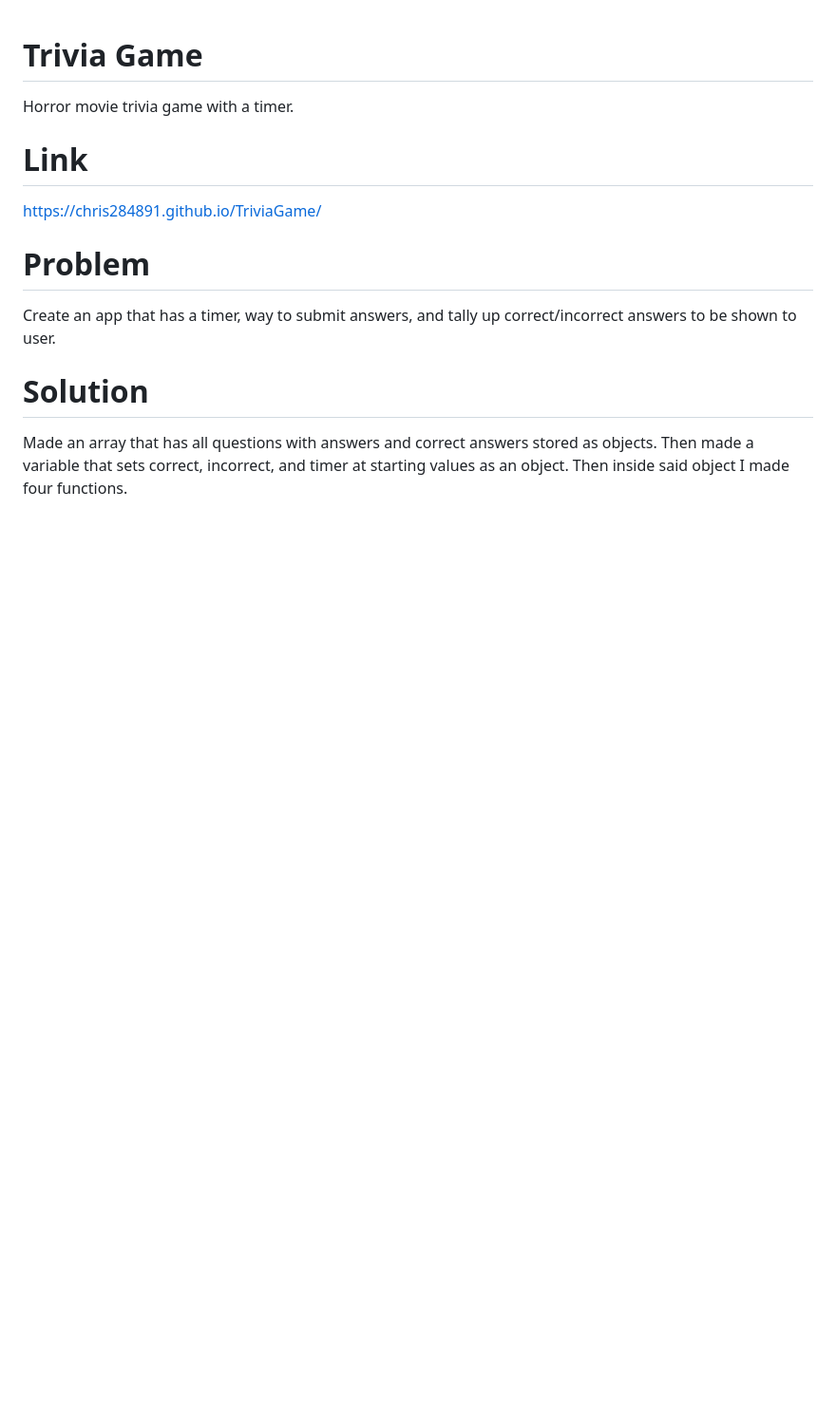
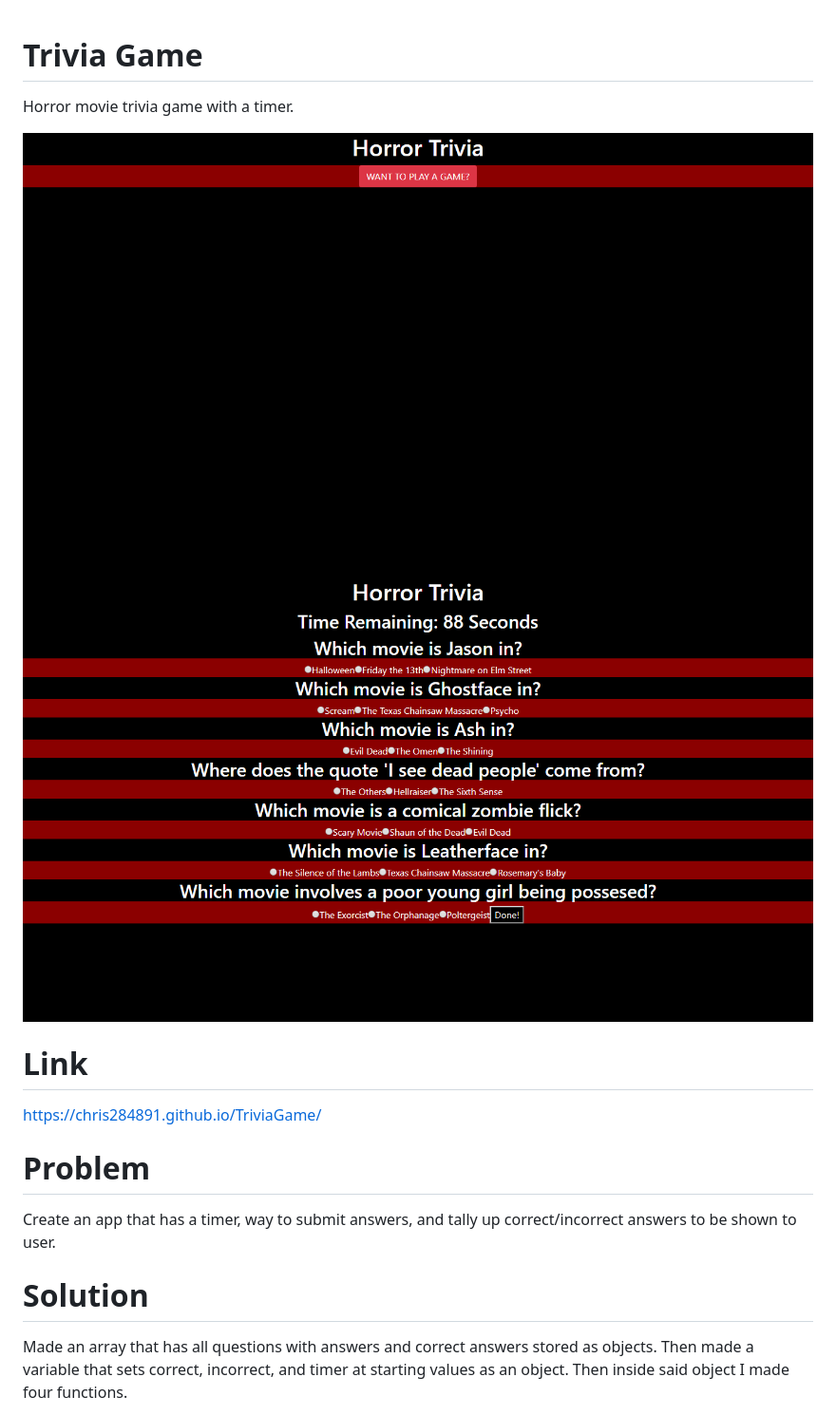
Before and after one commit to chris284891/TriviaGame, a Markdown page: README.md, the part around the change. Shown: that part at 95% size. GitHub-like rendering; pictures changed too: assets/readmeScreenshots/trivia1.png (added), assets/readmeScreenshots/trivia2.png (added); blank space fills up the shorter version.

Commit message:
added screenshots to readme

```diff
--- a/README.md
+++ b/README.md
@@ -1,5 +1,9 @@
 # Trivia Game
 Horror movie trivia game with a timer.
+
+![image](assets/readmeScreenshots/trivia1.png)
+![image](assets/readmeScreenshots/trivia2.png)
+
 
 # Link
 https://chris284891.github.io/TriviaGame/
```
